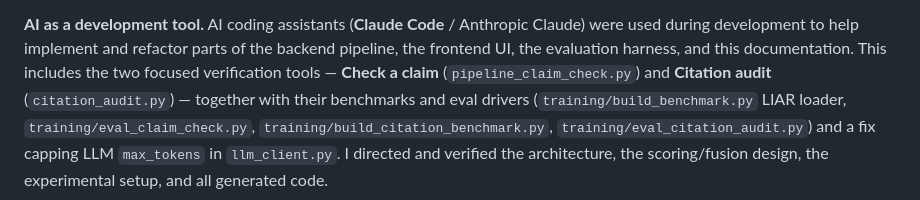
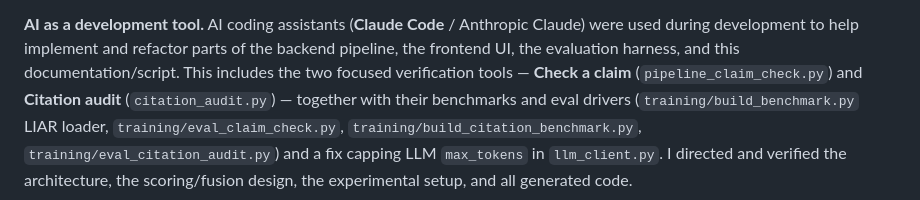
Before and after one commit to saanvit/verisource, a Markdown page: README.md, the part around the change. Drawn GitHub-style.

```diff
--- a/README.md
+++ b/README.md
@@ -761,7 +761,7 @@ documented throughout this README.
 **AI as a development tool.** AI coding assistants (**Claude Code** /
 Anthropic Claude) were used during development to help implement and refactor
 parts of the backend pipeline, the frontend UI, the evaluation harness, and
-this documentation. This includes the two focused verification tools — **Check
+this documentation/script. This includes the two focused verification tools — **Check
 a claim** (`pipeline_claim_check.py`) and **Citation audit**
 (`citation_audit.py`) — together with their benchmarks and eval drivers
 (`training/build_benchmark.py` LIAR loader, `training/eval_claim_check.py`,
```
